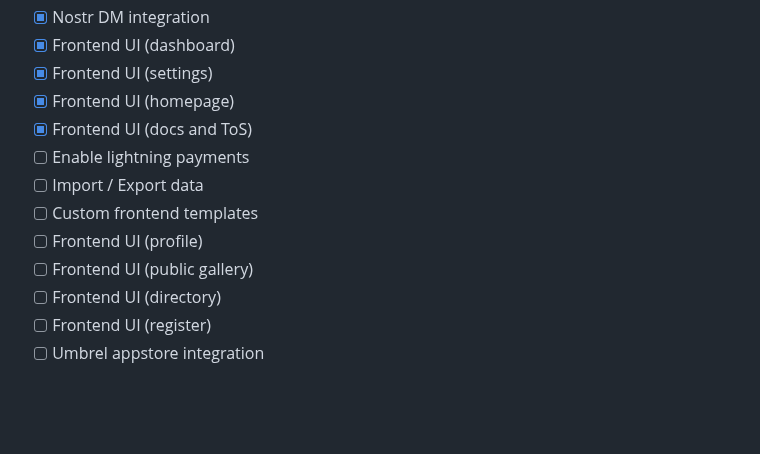
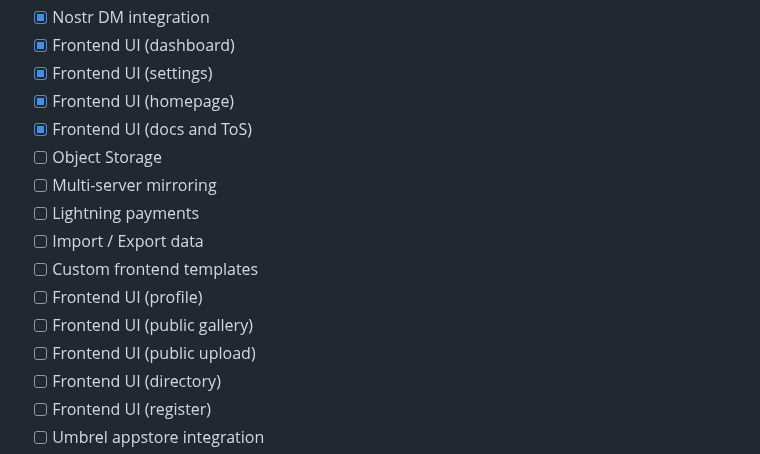
Before and after one commit to quentintaranpino/nostrcheck-server, a Markdown page: readme.md, the part around the change. Drawn GitHub-style; blank space fills up the shorter version.

```diff
--- a/readme.md
+++ b/readme.md
@@ -92,11 +92,14 @@ See configuration [here](https://github.com/quentintaranpino/nostrcheck-api-ts/b
 - [x] Frontend UI (settings)
 - [x] Frontend UI (homepage)
 - [x] Frontend UI (docs and ToS)
-- [ ] Enable lightning payments
+- [ ] Object Storage
+- [ ] Multi-server mirroring
+- [ ] Lightning payments
 - [ ] Import / Export data
 - [ ] Custom frontend templates
 - [ ] Frontend UI (profile)
 - [ ] Frontend UI (public gallery)
+- [ ] Frontend UI (public upload)
 - [ ] Frontend UI (directory)
 - [ ] Frontend UI (register)
 - [ ] Umbrel appstore integration
```
